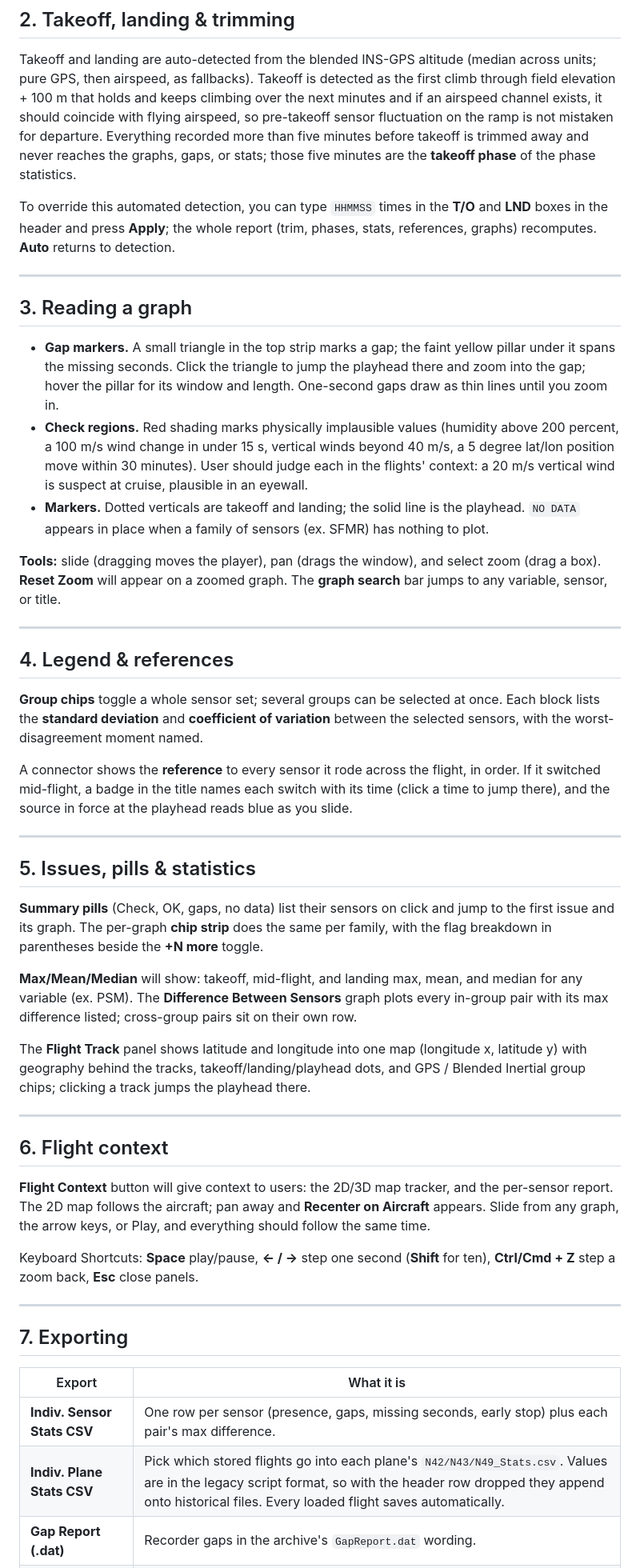
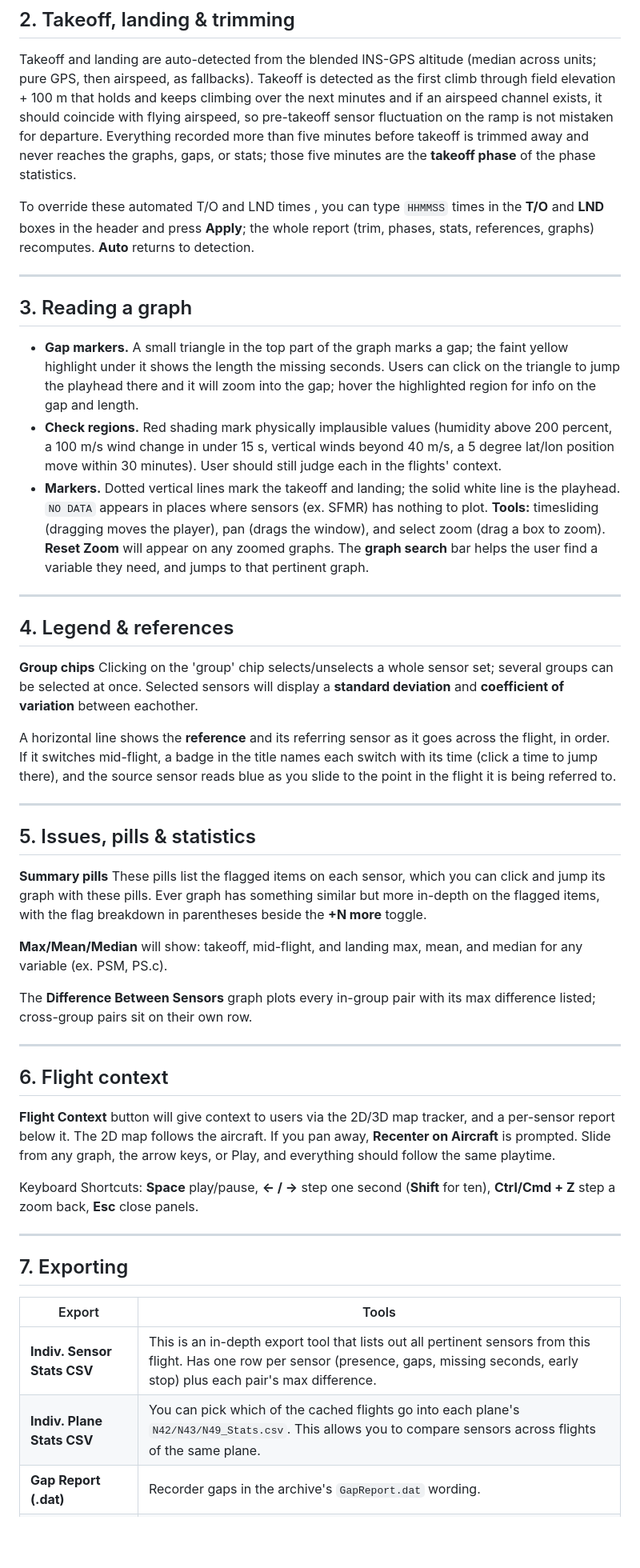
Before and after one commit to diegoxb07/AOCQualityControl, a Markdown page: README.md, the part around one of its changes. Shown at 80% size. GitHub-like rendering; blank space fills up the shorter version.

```diff
--- a/README.md
+++ b/README.md
@@ -28,41 +28,40 @@ This tool reuses selected pieces of the AOC Mission Visualizer (the design, NetC
 
 Takeoff and landing are auto-detected from the blended INS-GPS altitude (median across units; pure GPS, then airspeed, as fallbacks). Takeoff is detected as the first climb through field elevation + 100 m that holds and keeps climbing over the next minutes and if an airspeed channel exists, it should coincide with flying airspeed, so pre-takeoff sensor fluctuation on the ramp is not mistaken for departure. Everything recorded more than five minutes before takeoff is trimmed away and never reaches the graphs, gaps, or stats; those five minutes are the **takeoff phase** of the phase statistics.
 
-To override this automated detection, you can type `HHMMSS` times in the **T/O** and **LND** boxes in the header and press **Apply**; the whole report (trim, phases, stats, references, graphs) recomputes. **Auto** returns to detection.
+To override these automated T/O and LND times , you can type `HHMMSS` times in the **T/O** and **LND** boxes in the header and press **Apply**; the whole report (trim, phases, stats, references, graphs) recomputes. **Auto** returns to detection.
 
 ---
 
 ## 3. Reading a graph
 
-- **Gap markers.** A small triangle in the top strip marks a gap; the faint yellow pillar under it spans the missing seconds. Click the triangle to jump the playhead there and zoom into the gap; hover the pillar for its window and length. One-second gaps draw as thin lines until you zoom in.
-- **Check regions.** Red shading marks physically implausible values (humidity above 200 percent, a 100 m/s wind change in under 15 s, vertical winds beyond 40 m/s, a 5 degree lat/lon position move within 30 minutes). User should judge each in the flights' context: a 20 m/s vertical wind is suspect at cruise, plausible in an eyewall.
-- **Markers.** Dotted verticals are takeoff and landing; the solid line is the playhead. `NO DATA` appears in place when a family of sensors (ex. SFMR) has nothing to plot.
-
-**Tools:** slide (dragging moves the player), pan (drags the window), and select zoom (drag a box). **Reset Zoom** will appear on a zoomed graph. The **graph search** bar jumps to any variable, sensor, or title.
+- **Gap markers.** A small triangle in the top part of the graph marks a gap; the faint yellow highlight under it shows the length the missing seconds. Users can click on the triangle to jump the playhead there and it will zoom into the gap; hover the highlighted region for info on the gap and length.
+- **Check regions.** Red shading mark physically implausible values (humidity above 200 percent, a 100 m/s wind change in under 15 s, vertical winds beyond 40 m/s, a 5 degree lat/lon position move within 30 minutes). User should still judge each in the flights' context.
+- **Markers.** Dotted vertical lines mark the takeoff and landing; the solid white line is the playhead. `NO DATA` appears in places where sensors (ex. SFMR) has nothing to plot.
+**Tools:** timesliding (dragging moves the player), pan (drags the window), and select zoom (drag a box to zoom). **Reset Zoom** will appear on any zoomed graphs. The **graph search** bar helps the user find a variable they need, and jumps to that pertinent graph.
 
 ---
 
 ## 4. Legend & references
 
- **Group chips** toggle a whole sensor set; several groups can be selected at once. Each block lists the **standard deviation** and **coefficient of variation** between the selected sensors, with the worst-disagreement moment named.
+ **Group chips** Clicking on the 'group' chip selects/unselects a whole sensor set; several groups can be selected at once. Selected sensors will display a **standard deviation** and **coefficient of variation** between eachother.
 
-A connector shows the **reference** to every sensor it rode across the flight, in order. If it switched mid-flight, a badge in the title names each switch with its time (click a time to jump there), and the source in force at the playhead reads blue as you slide.
+A horizontal line shows the **reference** and its referring sensor as it goes across the flight, in order. If it switches mid-flight, a badge in the title names each switch with its time (click a time to jump there), and the source sensor reads blue as you slide to the point in the flight it is being referred to.
 
 ---
 
 ## 5. Issues, pills & statistics
 
-**Summary pills** (Check, OK, gaps, no data) list their sensors on click and jump to the first issue and its graph. The per-graph **chip strip** does the same per family, with the flag breakdown in parentheses beside the **+N more** toggle.
+**Summary pills** These pills list the flagged items on each sensor, which you can click and jump its graph with these pills. Ever graph has something similar but more in-depth on the flagged items, with the flag breakdown in parentheses beside the **+N more** toggle.
 
-**Max/Mean/Median** will show: takeoff, mid-flight, and landing max, mean, and median for any variable (ex. PSM). The **Difference Between Sensors** graph plots every in-group pair with its max difference listed; cross-group pairs sit on their own row.
+**Max/Mean/Median** will show: takeoff, mid-flight, and landing max, mean, and median for any variable (ex. PSM, PS.c).
 
-The **Flight Track** panel shows latitude and longitude into one map (longitude x, latitude y) with geography behind the tracks, takeoff/landing/playhead dots, and GPS / Blended Inertial group chips; clicking a track jumps the playhead there.
+The **Difference Between Sensors** graph plots every in-group pair with its max difference listed; cross-group pairs sit on their own row.
 
 ---
 
 ## 6. Flight context
 
-**Flight Context** button will give context to users: the 2D/3D map tracker, and the per-sensor report. The 2D map follows the aircraft; pan away and **Recenter on Aircraft** appears. Slide from any graph, the arrow keys, or Play, and everything should follow the same time.
+**Flight Context** button will give context to users via the 2D/3D map tracker, and a per-sensor report below it. The 2D map follows the aircraft. If you pan away, **Recenter on Aircraft** is prompted. Slide from any graph, the arrow keys, or Play, and everything should follow the same playtime.
 
 Keyboard Shortcuts: **Space** play/pause, **← / →** step one second (**Shift** for ten), **Ctrl/Cmd + Z** step a zoom back, **Esc** close panels.
 
@@ -70,8 +69,8 @@ Keyboard Shortcuts: **Space** play/pause, **← / →** step one second (**Shift
 
 ## 7. Exporting
 
-| Export | What it is |
+| Export | Tools |
 | --- | --- |
-| **Indiv. Sensor Stats CSV** | One row per sensor (presence, gaps, missing seconds, early stop) plus each pair's max difference. |
-| **Indiv. Plane Stats CSV** | Pick which stored flights go into each plane's `N42/N43/N49_Stats.csv`. Values are in the legacy script format, so with the header row dropped they append onto historical files. Every loaded flight saves automatically. |
+| **Indiv. Sensor Stats CSV** | This is an in-depth export tool that lists out all pertinent sensors from this flight. Has one row per sensor (presence, gaps, missing seconds, early stop) plus each pair's max difference. |
+| **Indiv. Plane Stats CSV** | You can pick which of the cached flights go into each plane's `N42/N43/N49_Stats.csv`. This allows you to compare sensors across flights of the same plane. |
 | **Gap Report (.dat)** | Recorder gaps in the archive's `GapReport.dat` wording. |
```
Also changed, not shown: other parts of README.md (+11 -11 lines).
